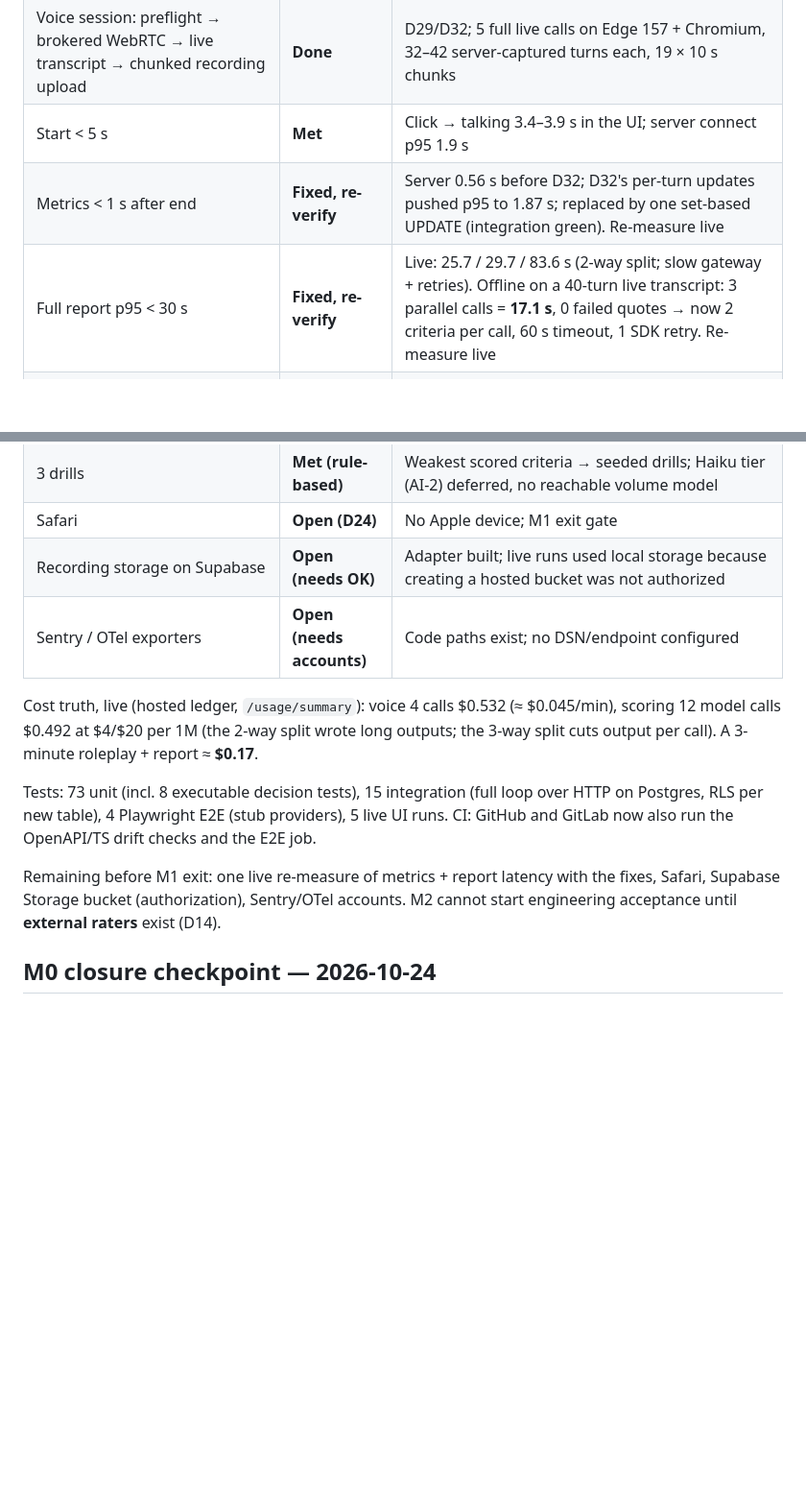
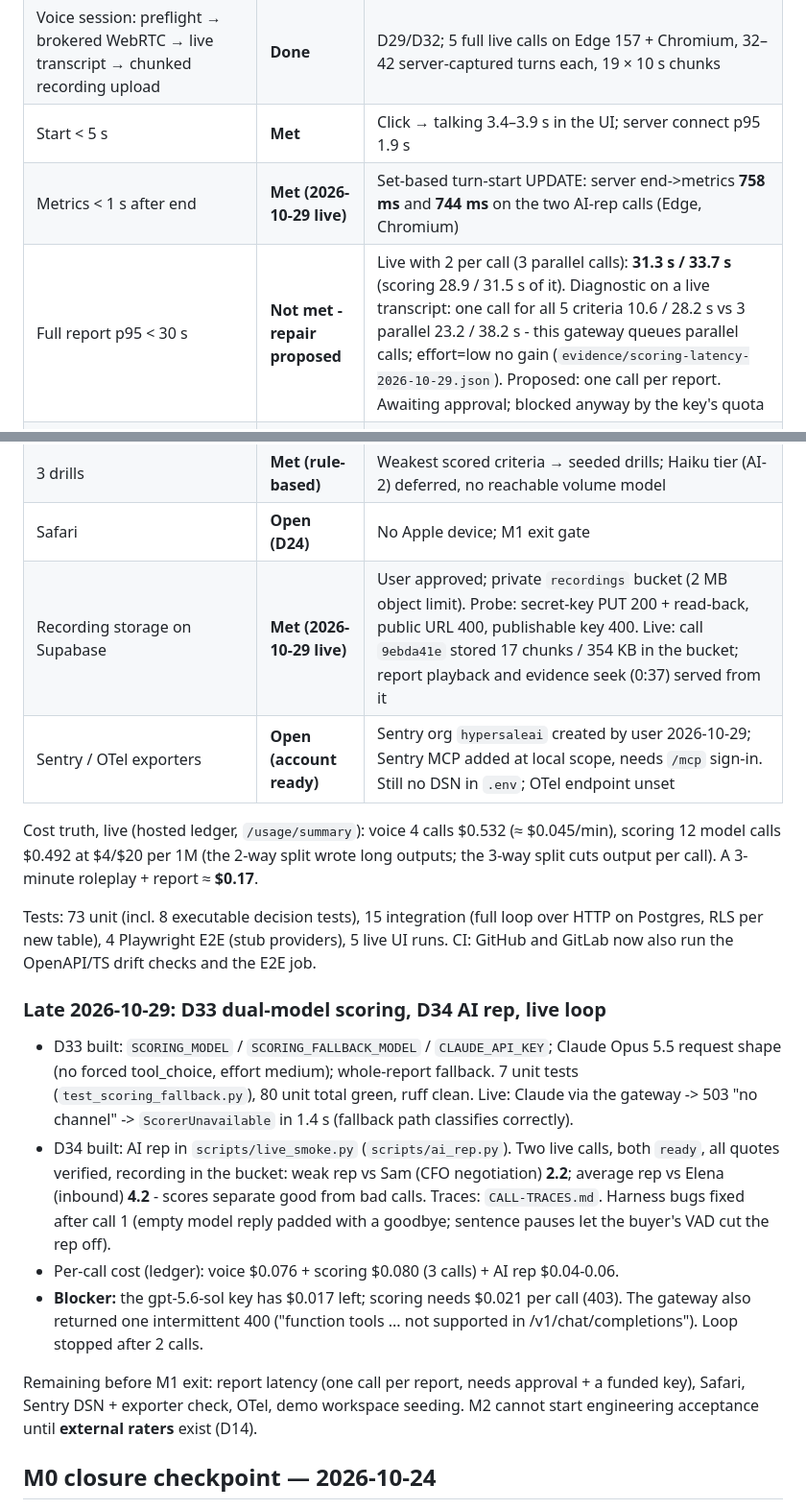
Before and after one commit to ynitin2004/HyperSale, a Markdown page: sales-platform/docs/PHASES.md, 2 parts joined by grey strips. Shown at 96% size. Rendered like a GitHub page; blank space fills up the shorter version.

Commit message:
docs(memory): M1 gates - metrics and storage met, report latency repair proposed, key quota exhausted
Co-Authored-By: Claude Opus 5.5 <noreply@anthropic.com>

```diff
--- a/sales-platform/docs/PHASES.md
+++ b/sales-platform/docs/PHASES.md
@@ -12,16 +12,16 @@ M0's last open technical gate closed the same day: **Spike 3 passed** on `gpt-5.
 | 5 personas + scenarios seeded, criteria per scenario | **Done** | `seeds/` + `catalog.json`; hosted seeded (5/5/14/rubric-v1); prompt versions content-hashed (D30) |
 | Voice session: preflight → brokered WebRTC → live transcript → chunked recording upload | **Done** | D29/D32; 5 full live calls on Edge 157 + Chromium, 32–42 server-captured turns each, 19 × 10 s chunks |
 | Start < 5 s | **Met** | Click → talking 3.4–3.9 s in the UI; server connect p95 1.9 s |
-| Metrics < 1 s after end | **Fixed, re-verify** | Server 0.56 s before D32; D32's per-turn updates pushed p95 to 1.87 s; replaced by one set-based UPDATE (integration green). Re-measure live |
-| Full report p95 < 30 s | **Fixed, re-verify** | Live: 25.7 / 29.7 / 83.6 s (2-way split; slow gateway + retries). Offline on a 40-turn live transcript: 3 parallel calls = **17.1 s**, 0 failed quotes → now 2 criteria per call, 60 s timeout, 1 SDK retry. Re-measure live |
+| Metrics < 1 s after end | **Met (2026-10-29 live)** | Set-based turn-start UPDATE: server end->metrics **758 ms** and **744 ms** on the two AI-rep calls (Edge, Chromium) |
+| Full report p95 < 30 s | **Not met - repair proposed** | Live with 2 per call (3 parallel calls): **31.3 s / 33.7 s** (scoring 28.9 / 31.5 s of it). Diagnostic on a live transcript: one call for all 5 criteria 10.6 / 28.2 s vs 3 parallel 23.2 / 38.2 s - this gateway queues parallel calls; effort=low no gain (`evidence/scoring-latency-2026-10-29.json`). Proposed: one call per report. Awaiting approval; blocked anyway by the key's quota |
 | Every evidence quote seeks correctly | **Met** | Click → recording at 9.0–9.7 s for turns at 0:10–0:11 (300 ms lead + recorder offset), highlighted rep turn |
 | Zero DB rows fail existence or attribution | **Met** | `/evidence/integrity`: 100/100 persisted hosted quotes re-verified, 0 failing; every report `ready`, never `degraded` |
 | Latency dashboard live | **Met** | `#/latency` + `/api/v1/metrics/latency` (p50/p95 vs budget per stage) |
 | Rubric v1, scenario-scoped, `insufficient_evidence`, provenance | **Met** | 7 criteria; out-of-scope criteria never scored; reports carry rubric/prompt/model/metrics + persona prompt version |
 | 3 drills | **Met (rule-based)** | Weakest scored criteria → seeded drills; Haiku tier (AI-2) deferred, no reachable volume model |
 | Safari | **Open (D24)** | No Apple device; M1 exit gate |
-| Recording storage on Supabase | **Open (needs OK)** | Adapter built; live runs used local storage because creating a hosted bucket was not authorized |
-| Sentry / OTel exporters | **Open (needs accounts)** | Code paths exist; no DSN/endpoint configured |
+| Recording storage on Supabase | **Met (2026-10-29 live)** | User approved; private `recordings` bucket (2 MB object limit). Probe: secret-key PUT 200 + read-back, public URL 400, publishable key 400. Live: call `9ebda41e` stored 17 chunks / 354 KB in the bucket; report playback and evidence seek (0:37) served from it |
+| Sentry / OTel exporters | **Open (account ready)** | Sentry org `hypersaleai` created by user 2026-10-29; Sentry MCP added at local scope, needs `/mcp` sign-in. Still no DSN in `.env`; OTel endpoint unset |
 
 Cost truth, live (hosted ledger, `/usage/summary`): voice 4 calls $0.532 (≈ $0.045/min),
 scoring 12 model calls $0.492 at $4/$20 per 1M (the 2-way split wrote long outputs; the
@@ -31,8 +31,25 @@ Tests: 73 unit (incl. 8 executable decision tests), 15 integration (full loop ov
 Postgres, RLS per new table), 4 Playwright E2E (stub providers), 5 live UI runs. CI: GitHub
 and GitLab now also run the OpenAPI/TS drift checks and the E2E job.
 
-Remaining before M1 exit: one live re-measure of metrics + report latency with the fixes,
-Safari, Supabase Storage bucket (authorization), Sentry/OTel accounts. M2 cannot start
+### Late 2026-10-29: D33 dual-model scoring, D34 AI rep, live loop
+
+- D33 built: `SCORING_MODEL` / `SCORING_FALLBACK_MODEL` / `CLAUDE_API_KEY`; Claude Opus 5.5
+  request shape (no forced tool_choice, effort medium); whole-report fallback. 7 unit tests
+  (`test_scoring_fallback.py`), 80 unit total green, ruff clean. Live: Claude via the gateway
+  -> 503 "no channel" -> `ScorerUnavailable` in 1.4 s (fallback path classifies correctly).
+- D34 built: AI rep in `scripts/live_smoke.py` (`scripts/ai_rep.py`). Two live calls, both
+  `ready`, all quotes verified, recording in the bucket:
+  weak rep vs Sam (CFO negotiation) **2.2**; average rep vs Elena (inbound) **4.2** -
+  scores separate good from bad calls. Traces: `CALL-TRACES.md`. Harness bugs fixed after
+  call 1 (empty model reply padded with a goodbye; sentence pauses let the buyer's VAD cut
+  the rep off).
+- Per-call cost (ledger): voice $0.076 + scoring $0.080 (3 calls) + AI rep $0.04-0.06.
+- **Blocker:** the gpt-5.6-sol key has $0.017 left; scoring needs $0.021 per call (403). The
+  gateway also returned one intermittent 400 ("function tools ... not supported in
+  /v1/chat/completions"). Loop stopped after 2 calls.
+
+Remaining before M1 exit: report latency (one call per report, needs approval + a funded key),
+Safari, Sentry DSN + exporter check, OTel, demo workspace seeding. M2 cannot start
 engineering acceptance until **external raters** exist (D14).
 
 ## M0 closure checkpoint — 2026-10-24
```
Also changed, not shown: sales-platform/docs/MEMORY.md (+18 -7 lines).
